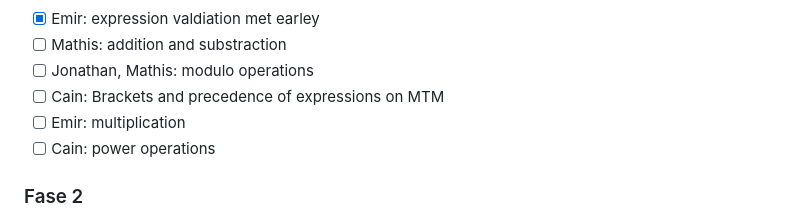
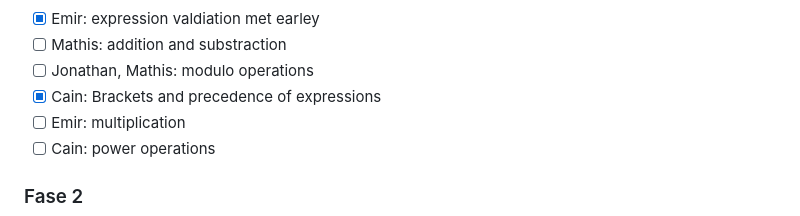
Before and after one commit to JonathanSluijs/MB_TOg_groepje10, a Markdown page: README.md, the part around the change. Rendered like a GitHub page.

```diff
--- a/README.md
+++ b/README.md
@@ -55,7 +55,7 @@ Om dit project te draaien, moet Qt 5 geïnstalleerd zijn. Volg de instructies hi
 - [x] Emir: expression valdiation met earley
 - [ ] Mathis: addition and substraction
 - [ ] Jonathan, Mathis: modulo operations
-- [ ] Cain: Brackets and precedence of expressions on  MTM
+- [x] Cain: Brackets and precedence of expressions
 - [ ] Emir: multiplication
 - [ ] Cain: power operations
 
```
